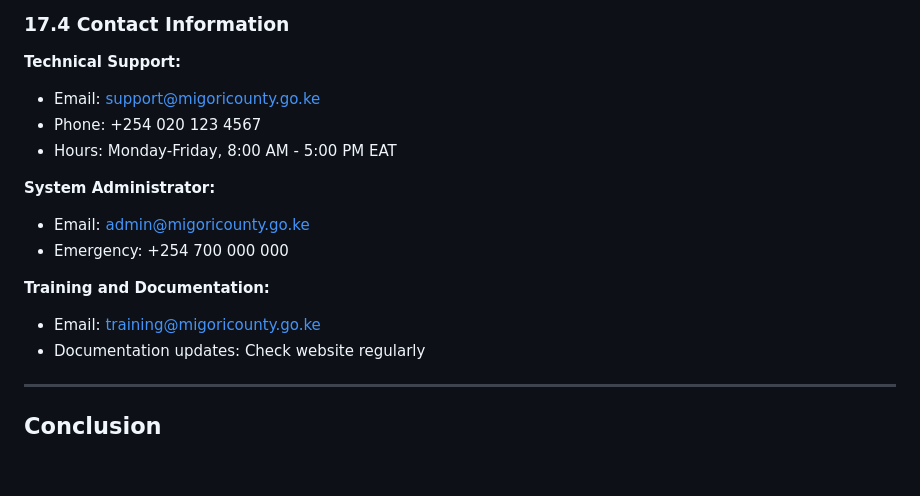
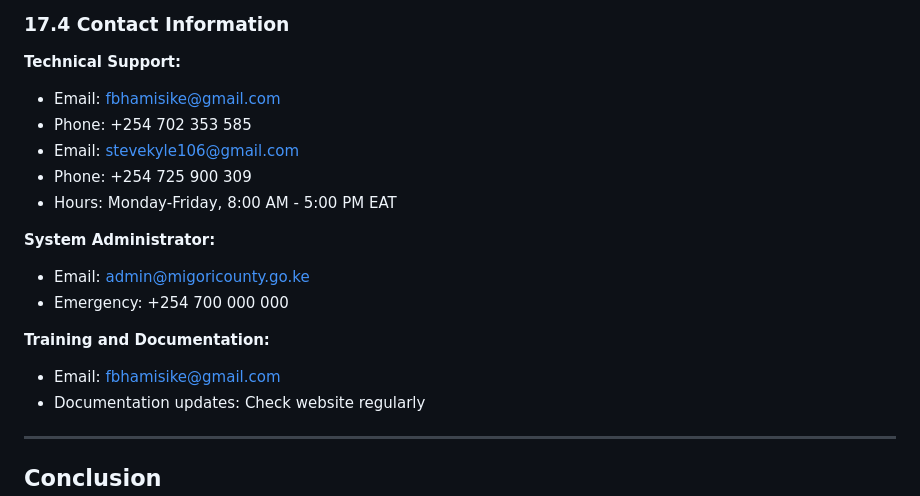
Before and after one commit to zilcomcyber/homeprojectmanagement, a Markdown page: README.md, the part around the change. Drawn GitHub-style; blank space fills up the shorter version.

```diff
--- a/README.md
+++ b/README.md
@@ -1643,8 +1643,10 @@ define('SMTP_ENCRYPTION', 'tls');
 ### 17.4 Contact Information
 
 **Technical Support:**
-- Email: support@migoricounty.go.ke
-- Phone: +254 020 123 4567
+- Email: fbhamisike@gmail.com
+- Phone: +254 702 353 585
+- Email: stevekyle106@gmail.com
+- Phone: +254 725 900 309
 - Hours: Monday-Friday, 8:00 AM - 5:00 PM EAT
 
 **System Administrator:**
@@ -1652,7 +1654,7 @@ define('SMTP_ENCRYPTION', 'tls');
 - Emergency: +254 700 000 000
 
 **Training and Documentation:**
-- Email: training@migoricounty.go.ke
+- Email: fbhamisike@gmail.com
 - Documentation updates: Check website regularly
 
 ---
```
